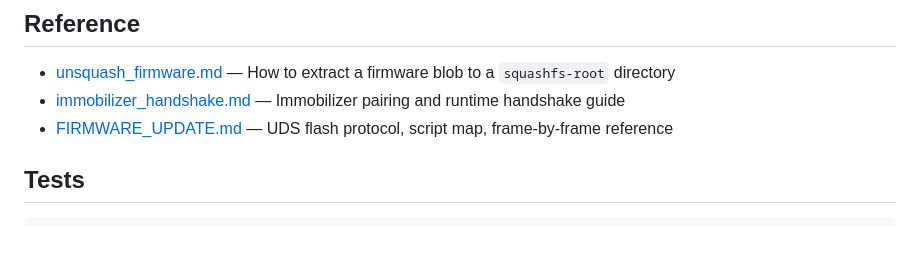
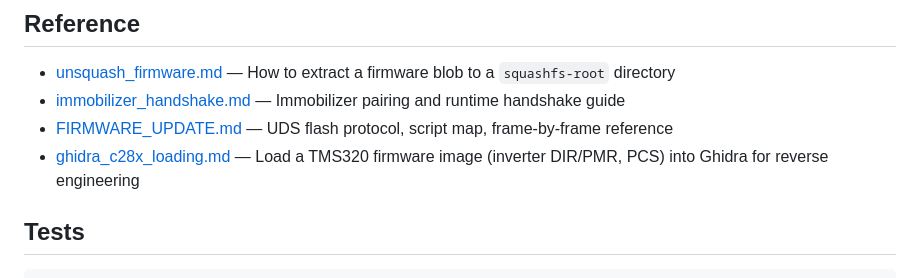
Before and after one commit to outlandnish/tesla-m3-diagnostics, a Markdown page: README.md, the part around the change. GitHub-like rendering; blank space fills up the shorter version.

```diff
--- a/README.md
+++ b/README.md
@@ -95,6 +95,7 @@ If your firmware's `.compact.json` and ODJ files are encrypted `.bin` files, you
 - [unsquash_firmware.md](docs/unsquash_firmware.md) — How to extract a firmware blob to a `squashfs-root` directory
 - [immobilizer_handshake.md](docs/immobilizer_handshake.md) — Immobilizer pairing and runtime handshake guide
 - [FIRMWARE_UPDATE.md](docs/FIRMWARE_UPDATE.md) — UDS flash protocol, script map, frame-by-frame reference
+- [ghidra_c28x_loading.md](docs/ghidra_c28x_loading.md) — Load a TMS320 firmware image (inverter DIR/PMR, PCS) into Ghidra for reverse engineering
 
 ## Tests
 
```
Also changed, not shown: docs/ghidra_c28x_loading.md (added, +325 -0 lines).
